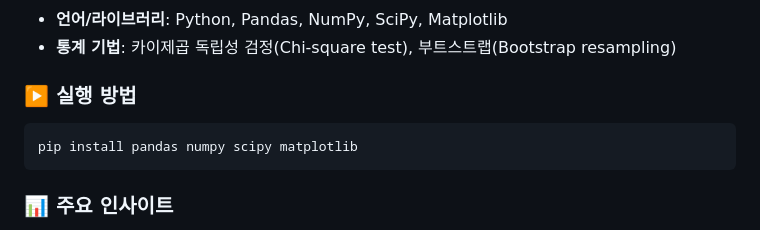
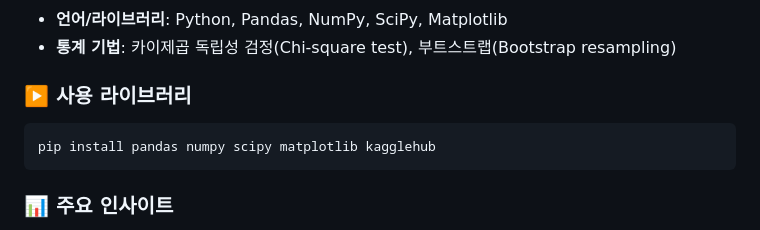
Before and after one commit to hye-jj/Python_study, a Markdown page: AB_test/Cookie Cats/README.md, the part around one of its changes. GitHub-like rendering.

````diff
--- a/AB_test/Cookie Cats/README.md
+++ b/AB_test/Cookie Cats/README.md
@@ -46,10 +46,10 @@
 - **통계 기법**: 카이제곱 독립성 검정(Chi-square test), 부트스트랩(Bootstrap resampling)
 
 
-### ▶️ 실행 방법
+### ▶️ 사용 라이브러리
 
 ```bash
-pip install pandas numpy scipy matplotlib
+pip install pandas numpy scipy matplotlib kagglehub
 ```
 
 ### 📊 주요 인사이트
````
Also changed, not shown: other parts of AB_test/Cookie Cats/README.md (+1 -1 lines).
